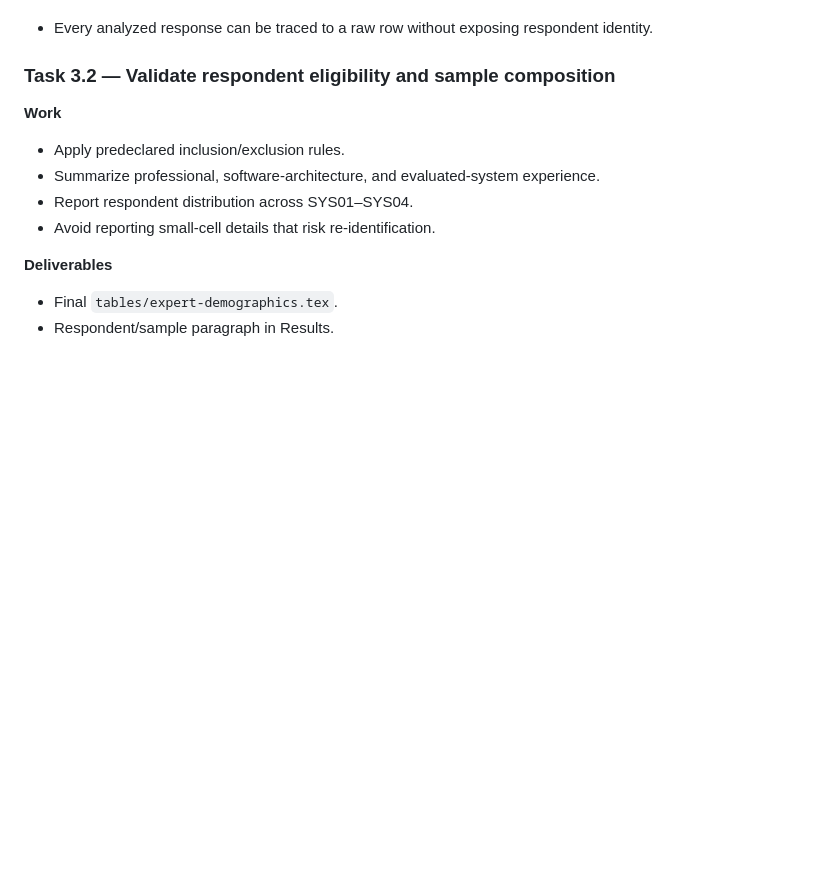
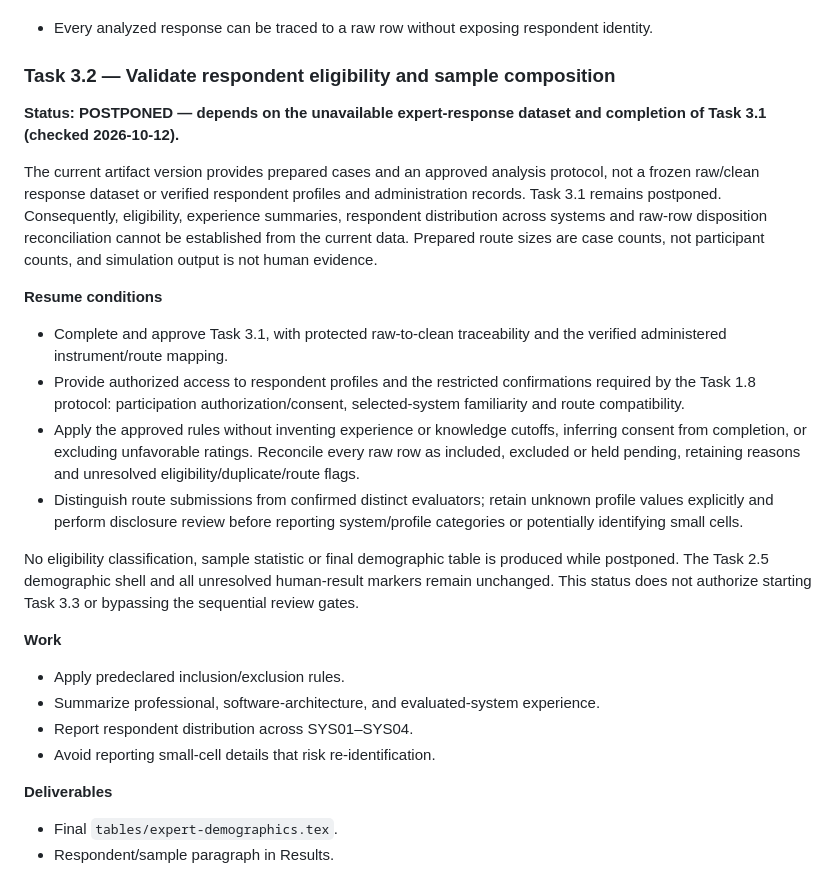
Before and after one commit to nosredna123/20261012-ADR_AI, a Markdown page: docs/20261012.1000-PaperInitialVersion/PAPER_LATEX_IMPLEMENTATION_PLAN.md, the part around the change. Rendered like a GitHub page; blank space fills up the shorter version.

Commit message:
[Task 3.2] Postpone respondent eligibility and sample analysis pending expert data
Co-authored-by: Copilot <223556219+Copilot@users.noreply.github.com>

```diff
--- a/docs/20261012.1000-PaperInitialVersion/PAPER_LATEX_IMPLEMENTATION_PLAN.md
+++ b/docs/20261012.1000-PaperInitialVersion/PAPER_LATEX_IMPLEMENTATION_PLAN.md
@@ -541,6 +541,37 @@ reordering tasks under the sequential execution directives.
 - Every analyzed response can be traced to a raw row without exposing respondent identity.
 
 ### Task 3.2 — Validate respondent eligibility and sample composition
+
+**Status: POSTPONED — depends on the unavailable expert-response dataset
+and completion of Task 3.1 (checked 2026-10-12).**
+
+The current artifact version provides prepared cases and an approved analysis
+protocol, not a frozen raw/clean response dataset or verified respondent
+profiles and administration records. Task 3.1 remains postponed. Consequently,
+eligibility, experience summaries, respondent distribution across systems and
+raw-row disposition reconciliation cannot be established from the current
+data. Prepared route sizes are case counts, not participant counts, and
+simulation output is not human evidence.
+
+**Resume conditions**
+
+- Complete and approve Task 3.1, with protected raw-to-clean traceability and
+  the verified administered instrument/route mapping.
+- Provide authorized access to respondent profiles and the restricted
+  confirmations required by the Task 1.8 protocol: participation
+  authorization/consent, selected-system familiarity and route compatibility.
+- Apply the approved rules without inventing experience or knowledge cutoffs,
+  inferring consent from completion, or excluding unfavorable ratings.
+  Reconcile every raw row as included, excluded or held pending, retaining
+  reasons and unresolved eligibility/duplicate/route flags.
+- Distinguish route submissions from confirmed distinct evaluators; retain
+  unknown profile values explicitly and perform disclosure review before
+  reporting system/profile categories or potentially identifying small cells.
+
+No eligibility classification, sample statistic or final demographic table
+is produced while postponed. The Task 2.5 demographic shell and all unresolved
+human-result markers remain unchanged. This status does not authorize starting
+Task 3.3 or bypassing the sequential review gates.
 
 **Work**
 
```
